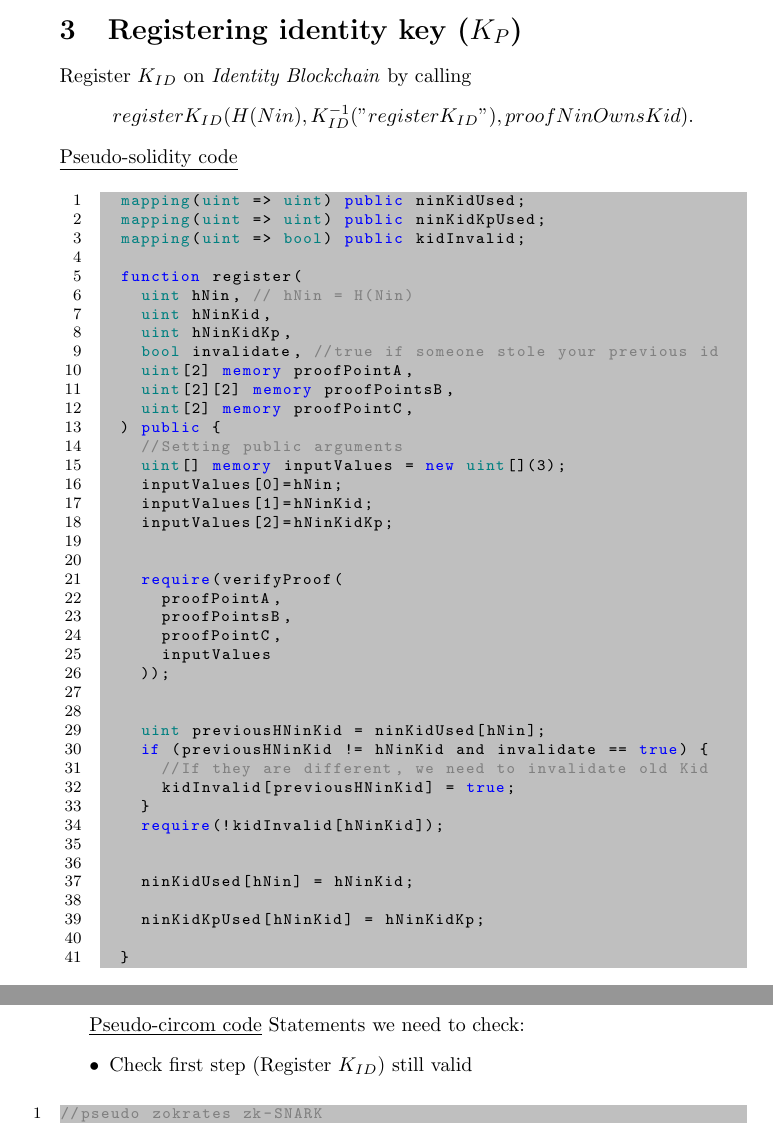
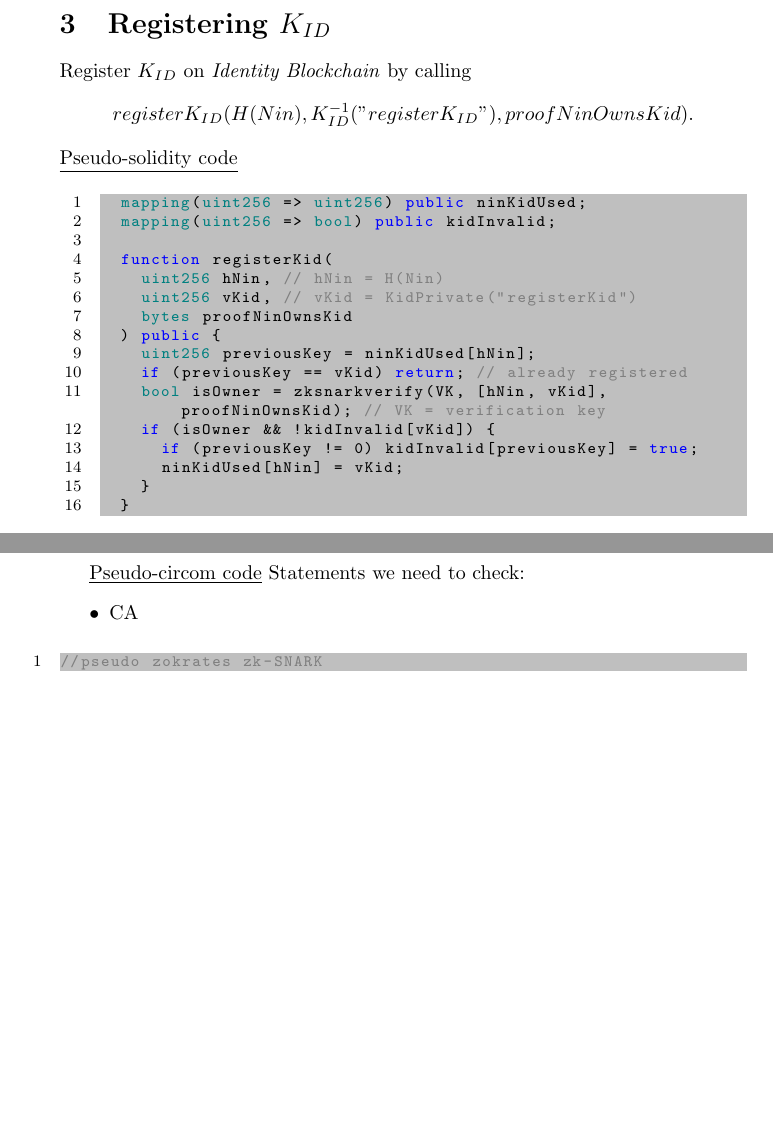
Before and after one commit to IdentityBlockchain/PoIPaper, a LaTeX paper (paper.tex): two parts of pages 2 and 8 of 10, joined at a grey line, cut at the place of the change, the shorter picture padded with empty space. Compiled offline with pdfLaTeX.

Commit message:
Revert "register solidity"
This reverts commit 29148cfb8f94918c2a38bb46a824bf26e8b24ba5.

```diff
--- a/paper.tex
+++ b/paper.tex
@@ -132,55 +132,29 @@ TODO
 Sometimes we write $K$ for $(K, K^{-1})$.
 
 \newpage
-\section{Registering identity key ($\khk$)}
+\section{Registering $\kid$}
 Register $\kid$ on \pbc{} by calling $$register\kid(H(Nin), \kid^{-1}("register\kid"), proofNinOwnsKid).$$
 \begin{enumerate}[leftmargin=0cm]
 \item[] \underline{Pseudo-solidity code}
 
 \hfill\begin{minipage}{\dimexpr\textwidth-20px}
 \begin{lstlisting}[language=Solidity]
-  mapping(uint => uint) public ninKidUsed;
-	mapping(uint => uint) public ninKidKpUsed;
-  mapping(uint => bool) public kidInvalid;
+  mapping(uint256 => uint256) public ninKidUsed;
+  mapping(uint256 => bool) public kidInvalid;
 
-  function register(
-    uint hNin, // hNin = H(Nin)
-		uint hNinKid,
-		uint hNinKidKp,
-		bool invalidate, //true if someone stole your previous id
-		uint[2] memory proofPointA,
-		uint[2][2] memory proofPointsB,
-		uint[2] memory proofPointC,
+  function registerKid(
+    uint256 hNin, // hNin = H(Nin)
+    uint256 vKid, // vKid = KidPrivate("registerKid")
+    bytes proofNinOwnsKid
   ) public {
-		//Setting public arguments
-		uint[] memory inputValues = new uint[](3);
-		inputValues[0]=hNin;
-		inputValues[1]=hNinKid;
-		inputValues[2]=hNinKidKp;
-
-
-    require(verifyProof(
-			proofPointA,
-			proofPointsB,
-			proofPointC,
-			inputValues
-		));
-
-
-    uint previousHNinKid = ninKidUsed[hNin];
-    if (previousHNinKid != hNinKid and invalidate == true) {
-			//If they are different, we need to invalidate old Kid
-			kidInvalid[previousHNinKid] = true;
-		}
-		require(!kidInvalid[hNinKid]);
-
-
-		ninKidUsed[hNin] = hNinKid;
-
-		ninKidKpUsed[hNinKid] = hNinKidKp;
-
+    uint256 previousKey = ninKidUsed[hNin];
+    if (previousKey == vKid) return; // already registered
+    bool isOwner = zksnarkverify(VK, [hNin, vKid], proofNinOwnsKid); // VK = verification key
+    if (isOwner && !kidInvalid[vKid]) {
+      if (previousKey != 0) kidInvalid[previousKey] = true;
+      ninKidUsed[hNin] = vKid;
+    }
   }
-
 \end{lstlisting}
 \xdef\tpd{\the\prevdepth}
 \end{minipage}
@@ -385,8 +359,7 @@ Hashing connects arguments, and makes them opaque without the knowledge of argum
 \underline{Pseudo-circom code}
 Statements we need to check:
 \begin{itemize}
-	\item Check first step (Register $\kid$) still valid
-
+	\item CA
 \end{itemize}
 
 \begin{lstlisting}
```
Also changed, not shown: 1 other file.
